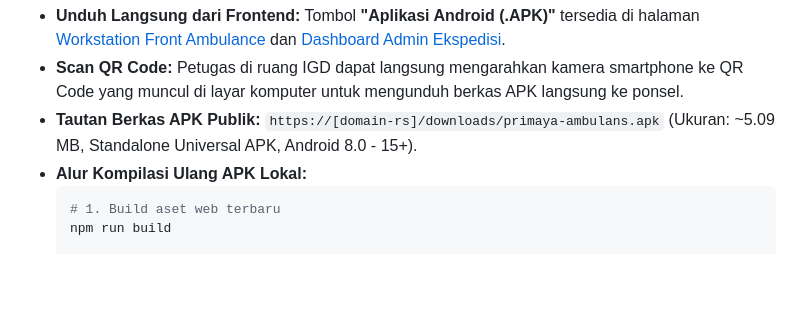
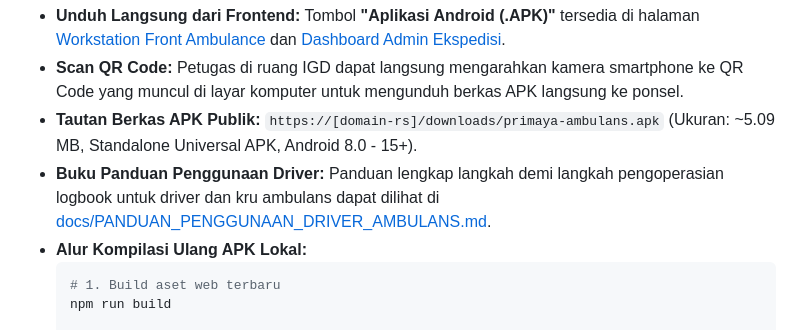
Before and after one commit to Mojo-Brothers/igd-manajemen-sistem, a Markdown page: README.md, the part around the change. Drawn GitHub-style; blank space fills up the shorter version.

Commit message:
docs(ambulance): buat buku panduan penggunaan lengkap untuk acuan driver ambulans

````diff
--- a/README.md
+++ b/README.md
@@ -217,6 +217,7 @@ Aplikasi web telah terintegrasi dengan runtime **Capacitor Native Android**, mem
 - **Unduh Langsung dari Frontend:** Tombol **"Aplikasi Android (.APK)"** tersedia di halaman [Workstation Front Ambulance](/ambulance) dan [Dashboard Admin Ekspedisi](/admin/ambulance).
 - **Scan QR Code:** Petugas di ruang IGD dapat langsung mengarahkan kamera smartphone ke QR Code yang muncul di layar komputer untuk mengunduh berkas APK langsung ke ponsel.
 - **Tautan Berkas APK Publik:** `https://[domain-rs]/downloads/primaya-ambulans.apk` (Ukuran: ~5.09 MB, Standalone Universal APK, Android 8.0 - 15+).
+- **Buku Panduan Penggunaan Driver:** Panduan lengkap langkah demi langkah pengoperasian logbook untuk driver dan kru ambulans dapat dilihat di [docs/PANDUAN_PENGGUNAAN_DRIVER_AMBULANS.md](docs/PANDUAN_PENGGUNAAN_DRIVER_AMBULANS.md).
 - **Alur Kompilasi Ulang APK Lokal:**
   ```bash
   # 1. Build aset web terbaru
````
Also changed, not shown: docs/PANDUAN_PENGGUNAAN_DRIVER_AMBULANS.md (added, +421 -0 lines).
